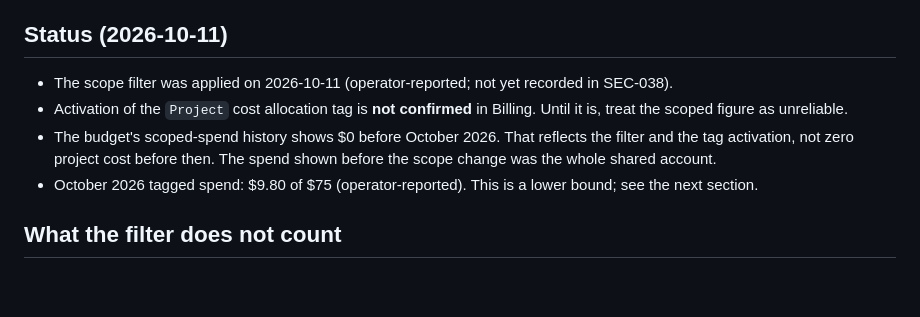
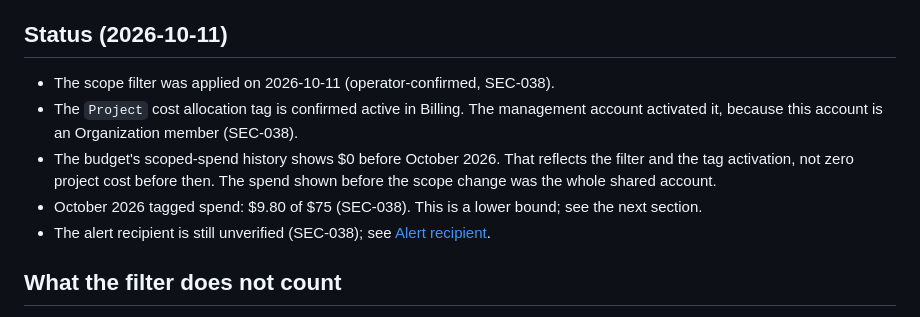
Before and after one commit to zeinhaidara/healthcare-eks-secops, a Markdown page: docs/runbooks/budget.md, the part around the change. Rendered like a GitHub page; blank space fills up the shorter version.

Commit message:
docs: fix environment wording and budget runbook status

```diff
--- a/docs/runbooks/budget.md
+++ b/docs/runbooks/budget.md
@@ -20,10 +20,11 @@ The filter matches nothing until `Project` is an **active user-defined cost allo
 
 ## Status (2026-10-11)
 
-- The scope filter was applied on 2026-10-11 (operator-reported; not yet recorded in SEC-038).
-- Activation of the `Project` cost allocation tag is **not confirmed** in Billing. Until it is, treat the scoped figure as unreliable.
+- The scope filter was applied on 2026-10-11 (operator-confirmed, SEC-038).
+- The `Project` cost allocation tag is confirmed active in Billing. The management account activated it, because this account is an Organization member (SEC-038).
 - The budget's scoped-spend history shows $0 before October 2026. That reflects the filter and the tag activation, not zero project cost before then. The spend shown before the scope change was the whole shared account.
-- October 2026 tagged spend: $9.80 of $75 (operator-reported). This is a lower bound; see the next section.
+- October 2026 tagged spend: $9.80 of $75 (SEC-038). This is a lower bound; see the next section.
+- The alert recipient is still unverified (SEC-038); see [Alert recipient](#alert-recipient).
 
 ## What the filter does not count
 
```
Also changed, not shown: docs/security/presentation-facts.md (+1 -1 lines).
